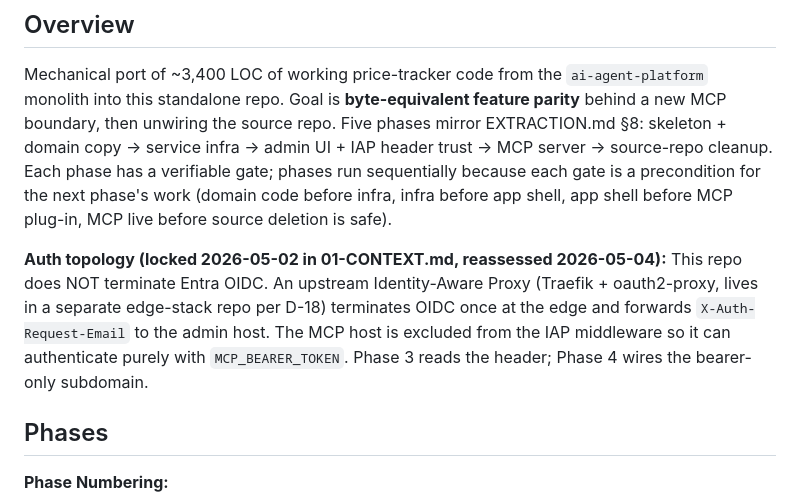
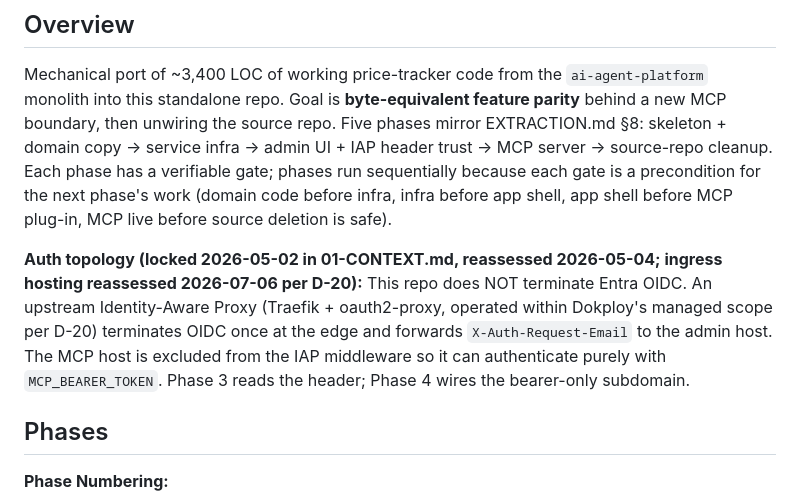
Before and after one commit to MagTer/price-tracker, a Markdown page: .planning/ROADMAP.md, the part around the change. Drawn GitHub-style.

Commit message:
docs(quick-260706-tq5): reassess ingress hosting in ROADMAP.md auth topology note (D-20)
- Corrected Auth topology note: Traefik + oauth2-proxy operated within
  Dokploy's managed scope per D-20 (was: "lives in a separate edge-stack
  repo per D-18"); MCP host exclusion and header-forwarding sentence
  byte-identical to before
- Phase 1-4 checkmarks, phase goals, success criteria, and requirement
  mappings untouched (single-line diff, confirmed via git diff)

Deviation: this plan's Task 3 automated verify command asserted
`- [x] **Phase 4...**` and a total `[x]` count of 9, both stale — drafted
before quick task 260706-w69 (commit d1ae100) retroactively discovered
Phase 4 has a genuine gaps_found status (mcp.<domain> ingress and
agent-platform registration never done) and correctly reverted Phase 4's
checkbox to `[ ]`. Current file correctly has Phase 4 unchecked and 8 total
`[x]` occurrences. Did NOT re-check Phase 4's box to satisfy the stale
assertion; verified instead against the corrected expectation ([ ] for
Phase 4, count of 8). Phase 4's checkbox is out of this task's scope.

```diff
--- a/.planning/ROADMAP.md
+++ b/.planning/ROADMAP.md
@@ -4,7 +4,7 @@
 
 Mechanical port of ~3,400 LOC of working price-tracker code from the `ai-agent-platform` monolith into this standalone repo. Goal is **byte-equivalent feature parity** behind a new MCP boundary, then unwiring the source repo. Five phases mirror EXTRACTION.md §8: skeleton + domain copy → service infra → admin UI + IAP header trust → MCP server → source-repo cleanup. Each phase has a verifiable gate; phases run sequentially because each gate is a precondition for the next phase's work (domain code before infra, infra before app shell, app shell before MCP plug-in, MCP live before source deletion is safe).
 
-**Auth topology (locked 2026-05-02 in 01-CONTEXT.md, reassessed 2026-05-04):** This repo does NOT terminate Entra OIDC. An upstream Identity-Aware Proxy (Traefik + oauth2-proxy, lives in a separate edge-stack repo per D-18) terminates OIDC once at the edge and forwards `X-Auth-Request-Email` to the admin host. The MCP host is excluded from the IAP middleware so it can authenticate purely with `MCP_BEARER_TOKEN`. Phase 3 reads the header; Phase 4 wires the bearer-only subdomain.
+**Auth topology (locked 2026-05-02 in 01-CONTEXT.md, reassessed 2026-05-04; ingress hosting reassessed 2026-07-06 per D-20):** This repo does NOT terminate Entra OIDC. An upstream Identity-Aware Proxy (Traefik + oauth2-proxy, operated within Dokploy's managed scope per D-20) terminates OIDC once at the edge and forwards `X-Auth-Request-Email` to the admin host. The MCP host is excluded from the IAP middleware so it can authenticate purely with `MCP_BEARER_TOKEN`. Phase 3 reads the header; Phase 4 wires the bearer-only subdomain.
 
 ## Phases
 
```
